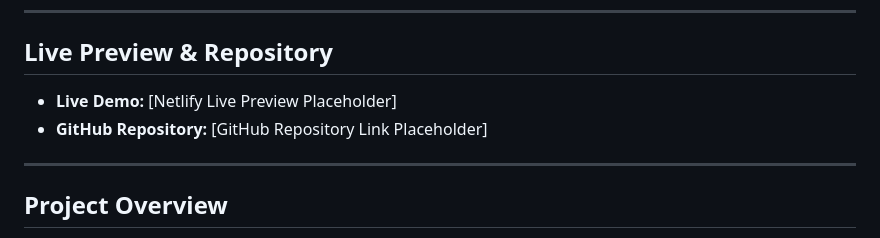
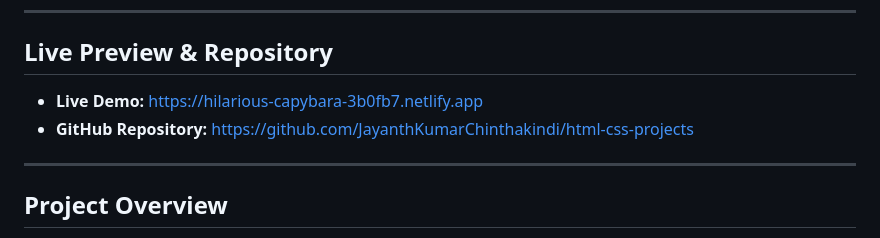
Before and after one commit to JayanthKumarChinthakindi/html-css-projects, a Markdown page: PulseBoard/README.md, the part around the change. GitHub-like rendering.

Commit message:
docs: update Netlify live URL in README

```diff
--- a/PulseBoard/README.md
+++ b/PulseBoard/README.md
@@ -6,8 +6,8 @@ PulseBoard is a premium, high-performance, and fully responsive SaaS admin dashb
 
 ## Live Preview & Repository
 
-- **Live Demo:** [Netlify Live Preview Placeholder]
-- **GitHub Repository:** [GitHub Repository Link Placeholder]
+- **Live Demo:** [https://hilarious-capybara-3b0fb7.netlify.app](https://hilarious-capybara-3b0fb7.netlify.app)
+- **GitHub Repository:** [https://github.com/JayanthKumarChinthakindi/html-css-projects](https://github.com/JayanthKumarChinthakindi/html-css-projects)
 
 ---
 
```
